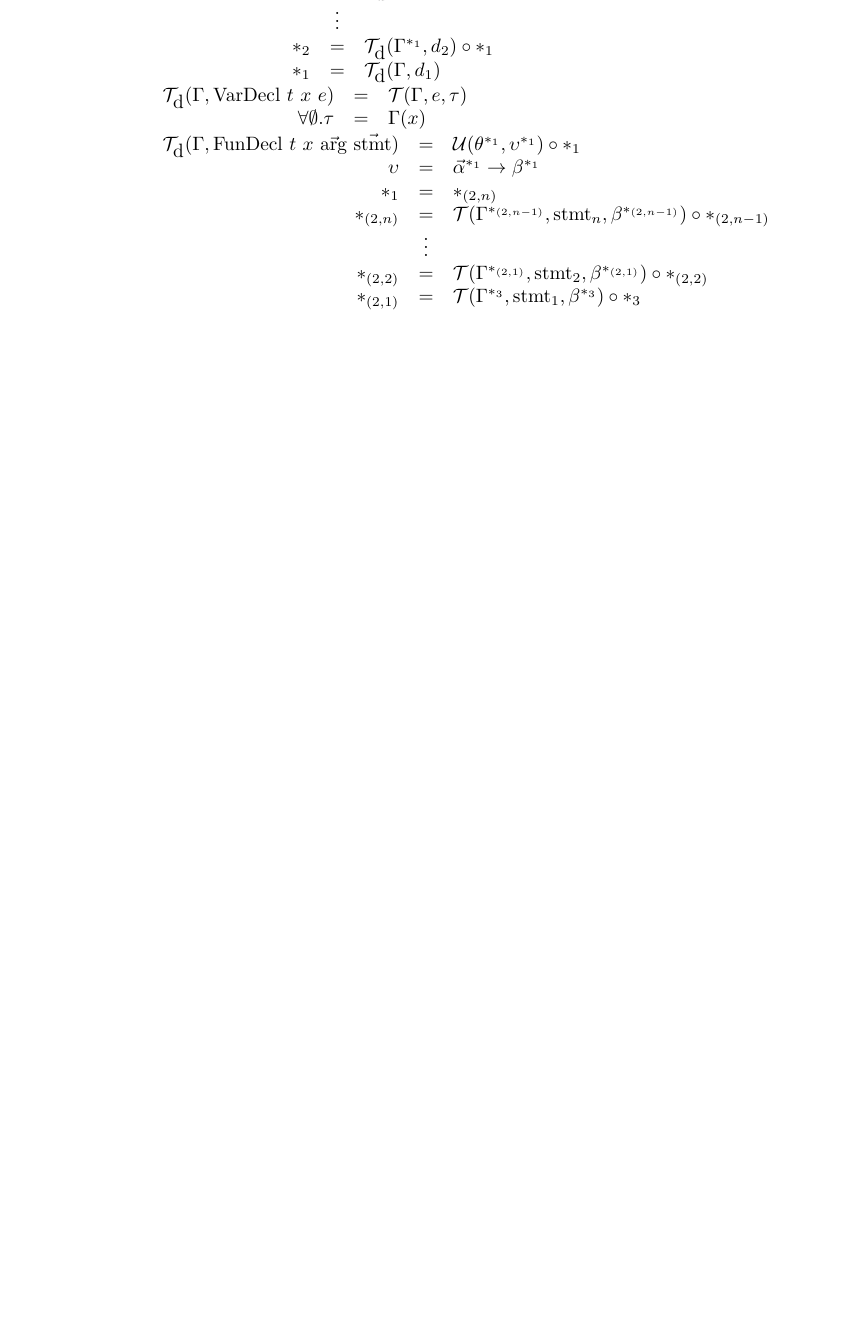
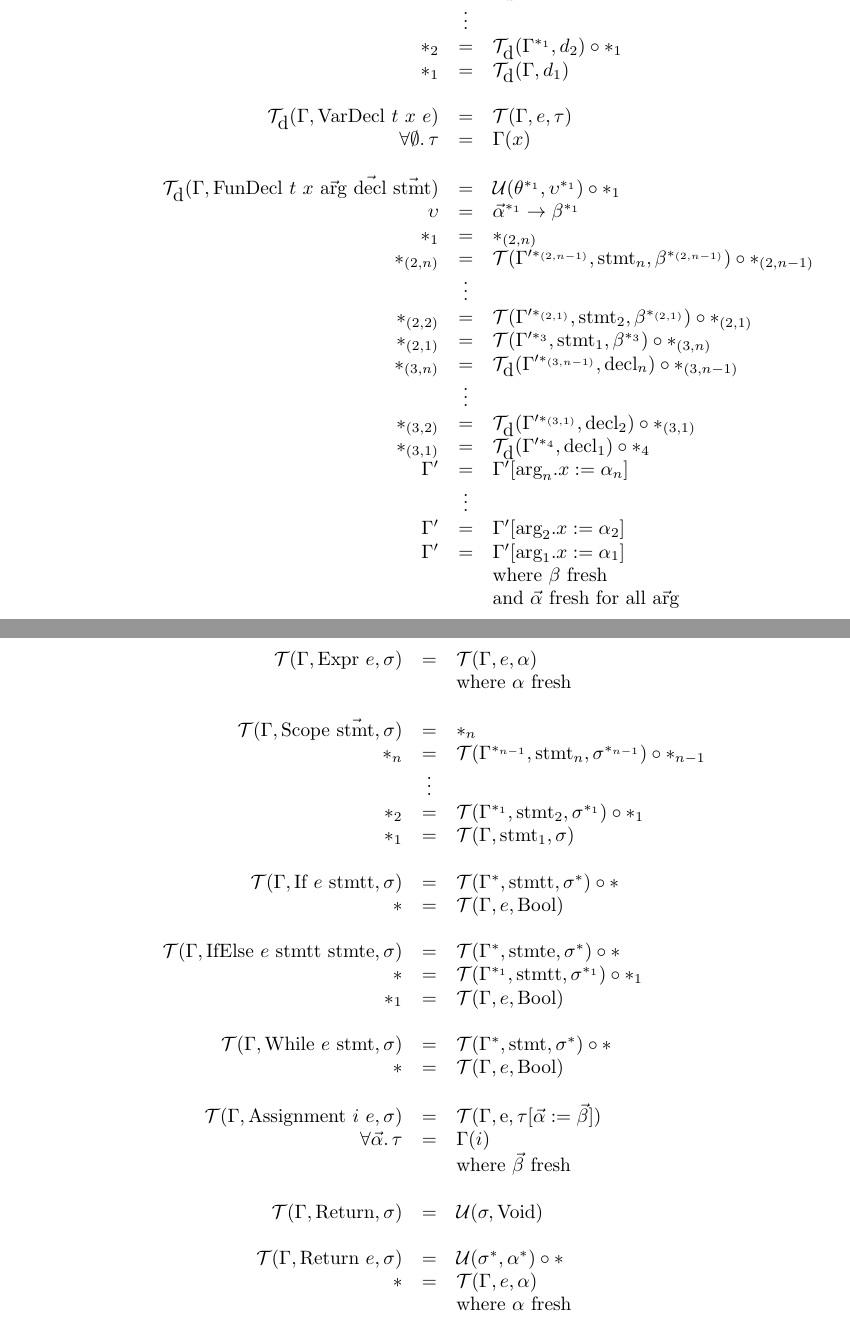
Before and after one commit to Wassasin/splang, a LaTeX problem sheet (midreport/assignment2.tex): part of page 4 of 6 before the commit and two parts of pages 4 and 5 of 8 after it, the two joined at a grey line, cut so that both start at the same text, the shorter picture padded with empty space. Compiled offline with pdfLaTeX.

Commit message:
paper/assignment2: added all type inferencing rules

```diff
--- a/midreport/assignment2.tex
+++ b/midreport/assignment2.tex
@@ -126,15 +126,76 @@ $\begin{array}{rcl}
 	& \vdots & \\
 	\sn{2} & = & \T_{\mbox{d}}(\Gamma^{\sn{1}}, d_2) \circ \sn{1} \\
 	\sn{1} & = & \T_{\mbox{d}}(\Gamma, d_1) \\
+
+	\\
+
+	\T_{\mbox{d}}(\Gamma, \mbox{VarDecl}~t~x~e) & = & \T(\Gamma, e, \tau) \\
+	\forall \emptyset . \, \tau	& = & \Gamma(x) \\
+
+	\\
+
+	\T_{\mbox{d}}(\Gamma, \mbox{FunDecl}~t~x~\vec{\mbox{arg}}~\vec{\mbox{decl}}~\vec{\mbox{stmt}}) & = & \U(\theta^{\sn{1}}, \upsilon^{\sn{1}}) \circ \sn{1} \\
+	\upsilon	& = & \vec{\alpha}^{\sn{1}} \rightarrow \beta^{\sn{1}} \\
+	\sn{1}		& = & \sn{(2,n)} \\
+	\sn{(2,n)}	& = & \T(\Gamma'^{\sn{(2,n-1)}}, \mbox{stmt}_n, \beta^{\sn{(2,n-1)}}) \circ \sn{(2,n-1)} \\
+	& \vdots & \\
+	\sn{(2,2)}	& = & \T(\Gamma'^{\sn{(2,1)}}, \mbox{stmt}_2, \beta^{\sn{(2,1)}}) \circ \sn{(2,1)} \\
+	\sn{(2,1)}	& = & \T(\Gamma'^{\sn{3}}, \mbox{stmt}_1, \beta^{\sn{3}}) \circ \sn{(3,n)} \\
+	\sn{(3,n)}	& = & \T_{\mbox{d}}(\Gamma'^{\sn{(3,n-1)}}, \mbox{decl}_n) \circ \sn{(3,n-1)} \\
+	& \vdots & \\
+	\sn{(3,2)}	& = & \T_{\mbox{d}}(\Gamma'^{\sn{(3,1)}}, \mbox{decl}_2) \circ \sn{(3,1)} \\
+	\sn{(3,1)}	& = & \T_{\mbox{d}}(\Gamma'^{\sn{4}}, \mbox{decl}_1) \circ \sn{4} \\
+	\Gamma'		& = & \Gamma' [\mbox{arg}_n.x := \alpha_n] \\
+	& \vdots & \\
+	\Gamma'		& = & \Gamma' [\mbox{arg}_2.x := \alpha_2] \\
+	\Gamma'		& = & \Gamma' [\mbox{arg}_1.x := \alpha_1] \\
+	& & \mbox{where}~\beta~\mbox{fresh} \\
+	& & \mbox{and}~\vec{\alpha}~\mbox{fresh for all~} \vec{\mbox{arg}} \\
 \end{array}$
 
 $\begin{array}{rcl}
-	\T_{\mbox{d}}(\Gamma, \mbox{VarDecl}~t~x~e) & = & \T(\Gamma, e, \tau) \\
-	\forall \emptyset . \tau	& = & \Gamma(x) \\
+	\T(\Gamma, \mbox{Expr}~e, \sigma) & = & \T(\Gamma, e, \alpha) \\
+	& & \mbox{where}~\alpha~\mbox{fresh} \\
+
+	\\
+
+	\T(\Gamma, \mbox{Scope}~\vec{\mbox{stmt}}, \sigma) & = & \sn{n} \\
+	\sn{n} & = & \T(\Gamma^{\sn{n-1}}, \mbox{stmt}_n, \sigma^{\sn{n-1}}) \circ \sn{n-1} \\
+	& \vdots & \\
+	\sn{2} & = & \T(\Gamma^{\sn{1}}, \mbox{stmt}_2, \sigma^{\sn{1}}) \circ \sn{1} \\
+	\sn{1} & = & \T(\Gamma, \mbox{stmt}_1, \sigma) \\
+
+	\\
+
+	\T(\Gamma, \mbox{If}~e~\mbox{stmtt}, \sigma) & = & \T(\Gamma^{\s}, \mbox{stmtt}, \sigma^{\s}) \circ \s \\
+	\s & = & \T(\Gamma, e, \mbox{Bool}) \\
+
+	\\
+
+	\T(\Gamma, \mbox{IfElse}~e~\mbox{stmtt}~\mbox{stmte}, \sigma) & = & \T(\Gamma^{\s}, \mbox{stmte}, \sigma^{\s}) \circ \s \\
+	\s & = & \T(\Gamma^{\sn{1}}, \mbox{stmtt}, \sigma^{\sn{1}}) \circ \sn{1} \\
+	\sn{1} & = & \T(\Gamma, e, \mbox{Bool}) \\
+
+	\\
+
+	\T(\Gamma, \mbox{While}~e~\mbox{stmt}, \sigma) & = & \T(\Gamma^{\s}, \mbox{stmt}, \sigma^{\s}) \circ \s \\
+	\s & = & \T(\Gamma, e, \mbox{Bool}) \\
+
+	\\
+
+	\T(\Gamma, \mbox{Assignment}~i~e, \sigma) & = & \T(\Gamma, \mbox{e}, \tau [\vec{\alpha} := \vec{\beta}] ) \\
+	\forall \vec{\alpha} .\, \tau & = & \Gamma(i) \\
+	& & \mbox{where}~\vec{\beta}~\mbox{fresh} \\
+
+	\\
+
+	\T(\Gamma, \mbox{Return}, \sigma) & = & \U(\sigma, \mbox{Void}) \\
+
+	\\
+
+	\T(\Gamma, \mbox{Return}~e, \sigma) & = & \U(\sigma^{\s}, \alpha^{\s}) \circ \s \\
+	\s & = & \T(\Gamma, e, \alpha) \\
+	& & \mbox{where}~\alpha~\mbox{fresh} \\
 \end{array}$
 
 $\begin{array}{rcl}
-	\T_{\mbox{d}}(\Gamma, \mbox{FunDecl}~t~x~\vec{\mbox{arg}}~\vec{\mbox{stmt}}) & = & \U(\theta^\sn{1}, \upsilon^\sn{1}) \circ \sn{1} \\
-	\upsilon	& = & \vec{\alpha}^\sn{1} \rightarrow \beta^\sn{1} \\
-	\sn{1}		& = & \sn{(2,n)} \\
-	\sn{(2,n)}	& = & \T(\Gamma^\sn{(2,n-1)}, \mbox{stmt}_n, \beta^\sn{(2,n-1)}) \circ \sn{(2,n-1)} \\
@@ -141,3 +232 @@ $\begin{array}{rcl}
 	& \vdots & \\
-	\sn{(2,2)}	& = & \T(\Gamma^\sn{(2,1)}, \mbox{stmt}_2, \beta^\sn{(2,1)}) \circ \sn{(2,2)} \\
-	\sn{(2,1)}	& = & \T(\Gamma^\sn{3}, \mbox{stmt}_1, \beta^\sn{3}) \circ \sn{3} \\
```
Also changed, not shown: midreport/assignment2.tex (47 more changed lines).
